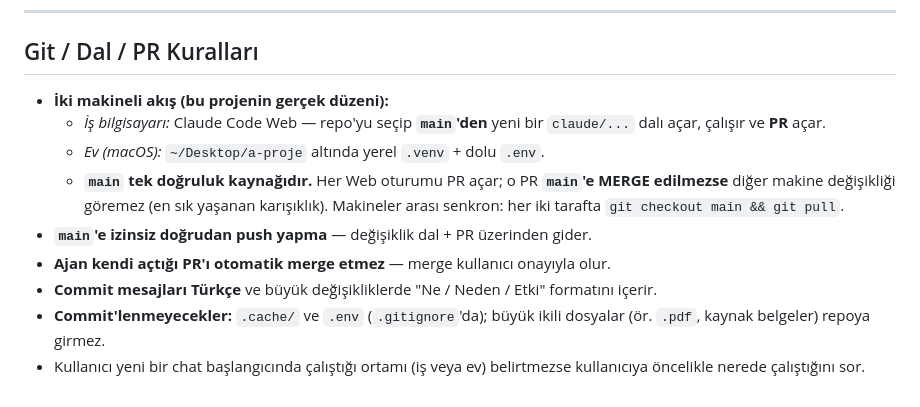
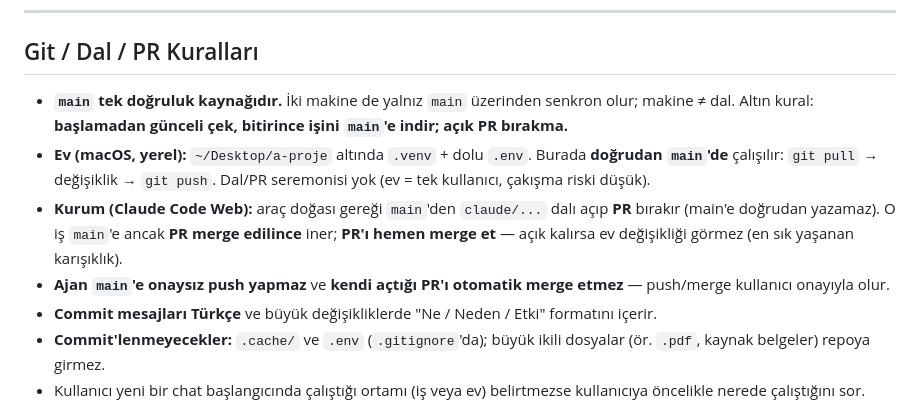
Before and after one commit to DEMIRELINT/turkce-dil-analizi, a Markdown page: CLAUDE.md, the part around the change. Drawn GitHub-style.

Commit message:
CLAUDE.md: git akışını sadeleştir (ev doğrudan main, kurum Web PR)
Ne: Git/Dal/PR kuralı, gerçek asimetriye göre yeniden yazıldı — evde doğrudan
main'de çalışılır (pull→push), kurumda Claude Web dal+PR açar ve PR hemen
merge edilir.

Neden: İki-makineli akış kafa karıştırıyordu ("makine = dal" sanılıyordu).
Sade tek akış: main merkez; başlamadan çek, bitince main'e indir.

Etki: Yalnız CLAUDE.md dokümantasyonu değişti; kod/davranış etkilenmedi.

Co-Authored-By: Claude Opus 4.8 <noreply@anthropic.com>

```diff
--- a/CLAUDE.md
+++ b/CLAUDE.md
@@ -230,15 +230,18 @@ kaynağı sanma, gözden geçirmeden silme:
 
 ## Git / Dal / PR Kuralları
 
-- **İki makineli akış (bu projenin gerçek düzeni):**
-  - *İş bilgisayarı:* Claude Code Web — repo'yu seçip **`main`'den** yeni bir
-    `claude/...` dalı açar, çalışır ve **PR** açar.
-  - *Ev (macOS):* `~/Desktop/a-proje` altında yerel `.venv` + dolu `.env`.
-  - **`main` tek doğruluk kaynağıdır.** Her Web oturumu PR açar; o PR **`main`'e
-    MERGE edilmezse** diğer makine değişikliği göremez (en sık yaşanan karışıklık).
-    Makineler arası senkron: her iki tarafta `git checkout main && git pull`.
-- **`main`'e izinsiz doğrudan push yapma** — değişiklik dal + PR üzerinden gider.
-- **Ajan kendi açtığı PR'ı otomatik merge etmez** — merge kullanıcı onayıyla olur.
+- **`main` tek doğruluk kaynağıdır.** İki makine de yalnız `main` üzerinden
+  senkron olur; makine ≠ dal. Altın kural: **başlamadan günceli çek, bitirince
+  işini `main`'e indir; açık PR bırakma.**
+- **Ev (macOS, yerel):** `~/Desktop/a-proje` altında `.venv` + dolu `.env`.
+  Burada **doğrudan `main`'de** çalışılır: `git pull` → değişiklik → `git push`.
+  Dal/PR seremonisi yok (ev = tek kullanıcı, çakışma riski düşük).
+- **Kurum (Claude Code Web):** araç doğası gereği `main`'den `claude/...` dalı
+  açıp **PR** bırakır (main'e doğrudan yazamaz). O iş `main`'e ancak **PR merge
+  edilince** iner; **PR'ı hemen merge et** — açık kalırsa ev değişikliği görmez
+  (en sık yaşanan karışıklık).
+- **Ajan `main`'e onaysız push yapmaz** ve **kendi açtığı PR'ı otomatik merge
+  etmez** — push/merge kullanıcı onayıyla olur.
 - **Commit mesajları Türkçe** ve büyük değişikliklerde "Ne / Neden / Etki"
   formatını içerir.
 - **Commit'lenmeyecekler:** `.cache/` ve `.env` (`.gitignore`'da); büyük ikili
```
